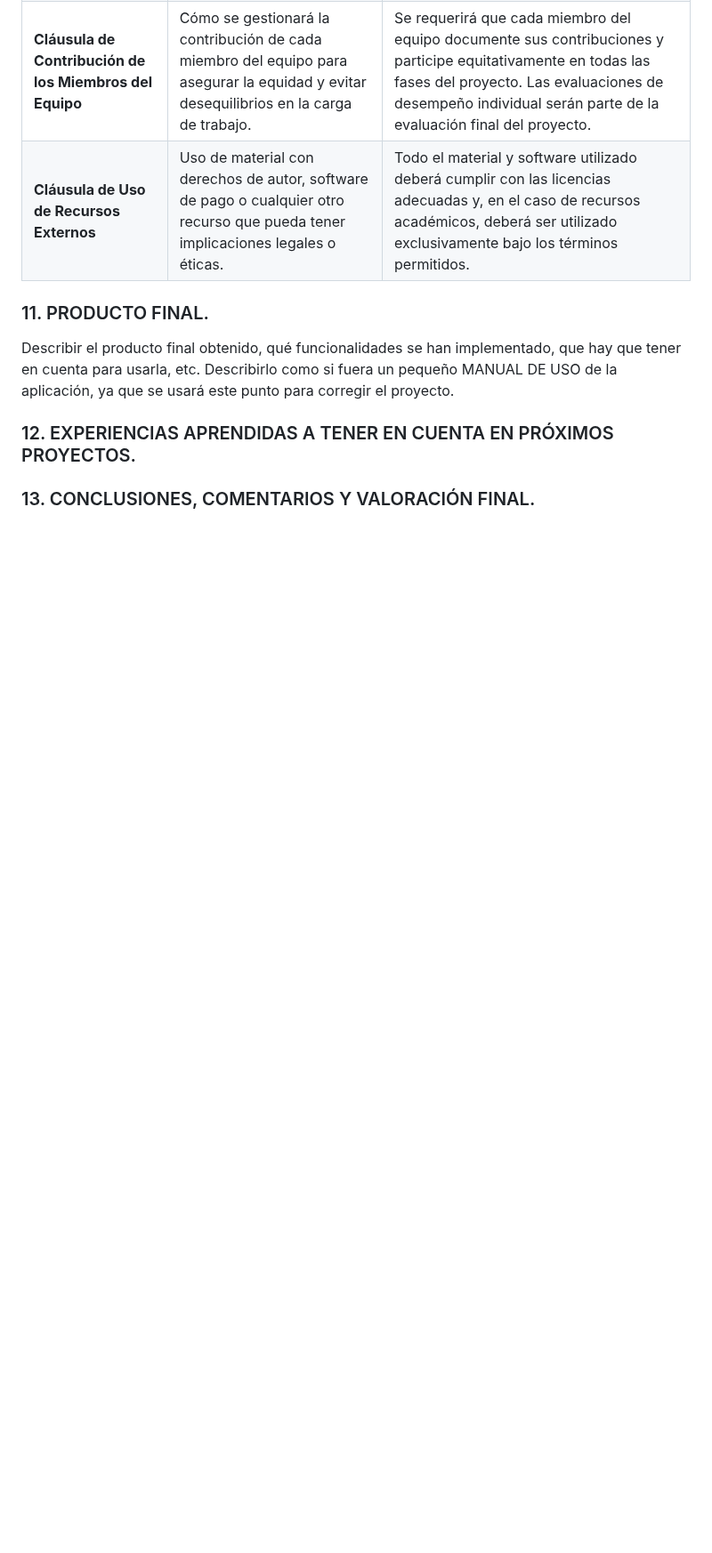
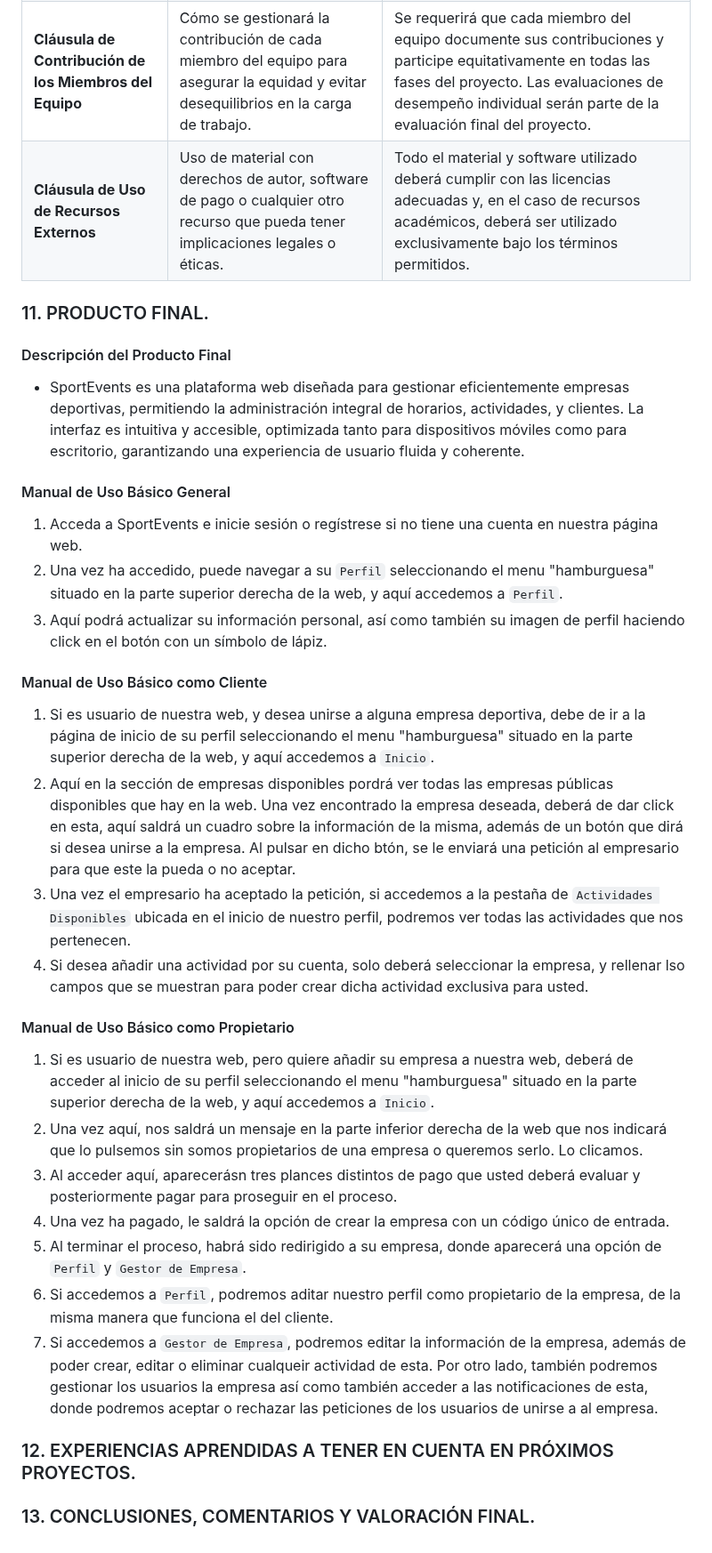
Before and after one commit to yhorm4884/Olimpus, a Markdown page: documentation/MEMORIA_FINAL.md, the part around the change. Shown at 89% size. Drawn GitHub-style; blank space fills up the shorter version.

Commit message:
Memoria Final Producto Final

```diff
--- a/documentation/MEMORIA_FINAL.md
+++ b/documentation/MEMORIA_FINAL.md
@@ -332,7 +332,30 @@ Para abordar las desviaciones en el cronograma, se han tomado medidas correctiva
 
 ### 11.  PRODUCTO FINAL. <a name="id11"></a>
 
-Describir el producto final obtenido, qué funcionalidades se han implementado, que hay que tener en cuenta para usarla, etc. Describirlo como si fuera un pequeño MANUAL DE USO de la aplicación, ya que se usará este punto para corregir el proyecto.
+#### Descripción del Producto Final
+- SportEvents es una plataforma web diseñada para gestionar eficientemente empresas deportivas, permitiendo la administración integral de horarios, actividades, y clientes. La interfaz es intuitiva y accesible, optimizada tanto para dispositivos móviles como para escritorio, garantizando una experiencia de usuario fluida y coherente.
+
+#### Manual de Uso Básico General
+  1. Acceda a SportEvents e inicie sesión o regístrese si no tiene una cuenta en nuestra página web.
+  2. Una vez ha accedido, puede navegar a su `Perfil` seleccionando el menu "hamburguesa" situado en la parte superior derecha de la web, y aquí accedemos a `Perfil`.
+  3. Aquí podrá actualizar su información personal, así como también su imagen de perfil haciendo click en el botón con un símbolo de lápiz.
+
+#### Manual de Uso Básico como Cliente
+  1. Si es usuario de nuestra web, y desea unirse a alguna empresa deportiva, debe de ir a la página de inicio de su perfil seleccionando el menu "hamburguesa" situado en la parte superior derecha de la web, y aquí accedemos a `Inicio`.
+  2. Aquí en la sección de empresas disponibles pordrá ver todas las empresas públicas disponibles que hay en la web. Una vez encontrado la empresa deseada, deberá de dar click en esta, aquí saldrá un cuadro sobre la información de la misma, además de un botón que dirá si desea unirse a la empresa.
+  Al pulsar en dicho btón, se le enviará una petición al empresario para que este la pueda o no aceptar.
+  3. Una vez el empresario ha aceptado la petición, si accedemos a la pestaña de `Actividades Disponibles` ubicada en el inicio de nuestro perfil, podremos ver todas las actividades que nos pertenecen.
+  4. Si desea añadir una actividad por su cuenta, solo deberá seleccionar la empresa, y rellenar lso campos que se muestran para poder crear dicha actividad exclusiva para usted.
+
+#### Manual de Uso Básico como Propietario
+  1. Si es usuario de nuestra web, pero quiere añadir su empresa a nuestra web, deberá de acceder al inicio de su perfil seleccionando el menu "hamburguesa" situado en la parte superior derecha de la web, y aquí accedemos a `Inicio`.
+  2. Una vez aquí, nos saldrá un mensaje en la parte inferior derecha de la web que nos indicará que lo pulsemos sin somos propietarios de una empresa o queremos serlo. Lo clicamos.
+  3. Al acceder aquí, aparecerásn tres plances distintos de pago que usted deberá evaluar y posteriormente pagar para proseguir en el proceso.
+  4. Una vez ha pagado, le saldrá la opción de crear la empresa con un código único de entrada.
+  5. Al terminar el proceso, habrá sido redirigido a su empresa, donde aparecerá una opción de `Perfil` y `Gestor de Empresa`.
+  6. Si accedemos a `Perfil`, podremos aditar nuestro perfil como propietario de la empresa, de la misma manera que funciona el del cliente.
+  7. Si accedemos a `Gestor de Empresa`, podremos editar la información de la empresa, además de poder crear, editar o eliminar cualqueir actividad de esta.
+  Por otro lado, también podremos gestionar los usuarios la empresa así como también acceder a las notificaciones de esta, donde podremos aceptar o rechazar las peticiones de los usuarios de unirse a al empresa.
 
 ### 12.  EXPERIENCIAS APRENDIDAS A TENER EN CUENTA EN PRÓXIMOS PROYECTOS. <a name="id12"></a>
 ### 13.  CONCLUSIONES, COMENTARIOS Y VALORACIÓN FINAL. <a name="id13"></a>
```
